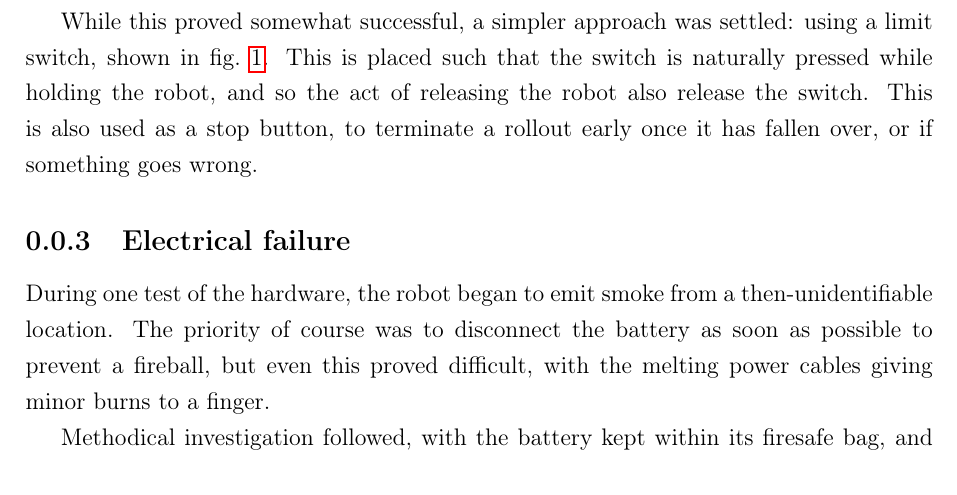
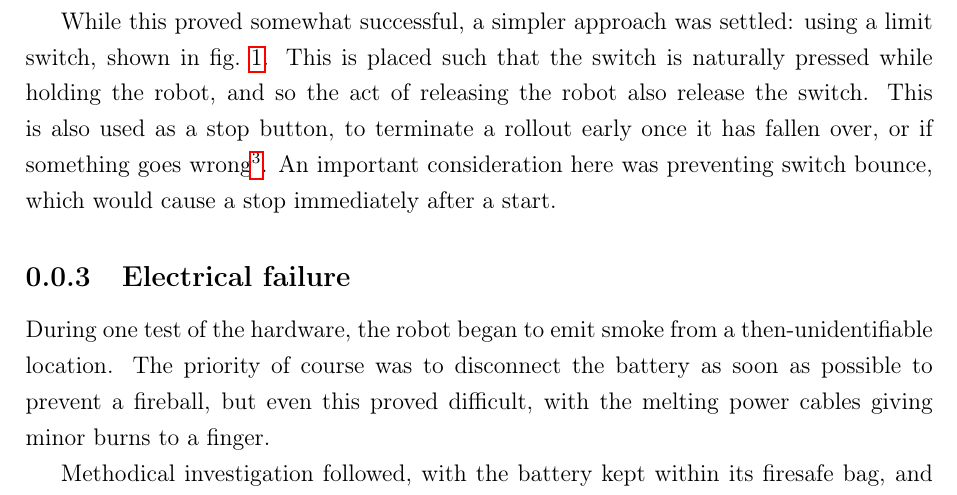
Before and after one commit to eric-wieser/masters-thesis, a LaTeX document (sections/electrical.tex): part of page 3 of 4, cut so that both start at the same text. Compiled offline with pdfLaTeX.

Commit message:
Switch bounce

```diff
--- a/sections/electrical.tex
+++ b/sections/electrical.tex
@@ -60,7 +60,10 @@ Another issue with LiPo batteries, thankfully without safety ramifications, is o
 
 	While this proved somewhat successful, a simpler approach was settled: using a limit switch, shown in \cref{fig:robot-back}.
 	This is placed such that the switch is naturally pressed while holding the robot, and so the act of releasing the robot also release the switch.
-	This is also used as a stop button, to terminate a rollout early once it has fallen over, or if something goes wrong.
+	This is also used as a stop button, to terminate a rollout early once it has fallen over, or if something goes wrong\footnotemark.
+	An important consideration here was preventing switch bounce, which would cause a stop immediately after a start.
+
+	\footnotetext{Amusingly, this is often an impact point for the tumbling robot, causing an automatic motor shut-off after a fall.}
 
 \subsection{Electrical failure}
 
```
